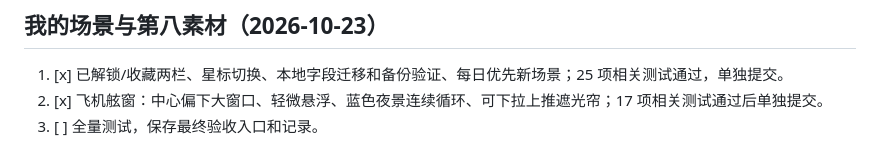
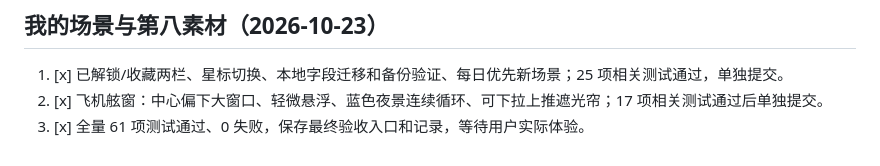
Before and after one commit to Vapor-pilly/Focusden, a Markdown page: DEVELOPMENT_PLAN.md, the part around the change. Rendered like a GitHub page.

```diff
--- a/DEVELOPMENT_PLAN.md
+++ b/DEVELOPMENT_PLAN.md
@@ -254,4 +254,4 @@ PRD 说明要做什么和怎样验收，本计划说明先后顺序、每步交
 
 1. [x] 已解锁/收藏两栏、星标切换、本地字段迁移和备份验证、每日优先新场景；25 项相关测试通过，单独提交。
 2. [x] 飞机舷窗：中心偏下大窗口、轻微悬浮、蓝色夜景连续循环、可下拉上推遮光帘；17 项相关测试通过后单独提交。
-3. [ ] 全量测试，保存最终验收入口和记录。
+3. [x] 全量 61 项测试通过、0 失败，保存最终验收入口和记录，等待用户实际体验。
```
Also changed, not shown: TEST_RESULTS.md (+10 -0 lines).
